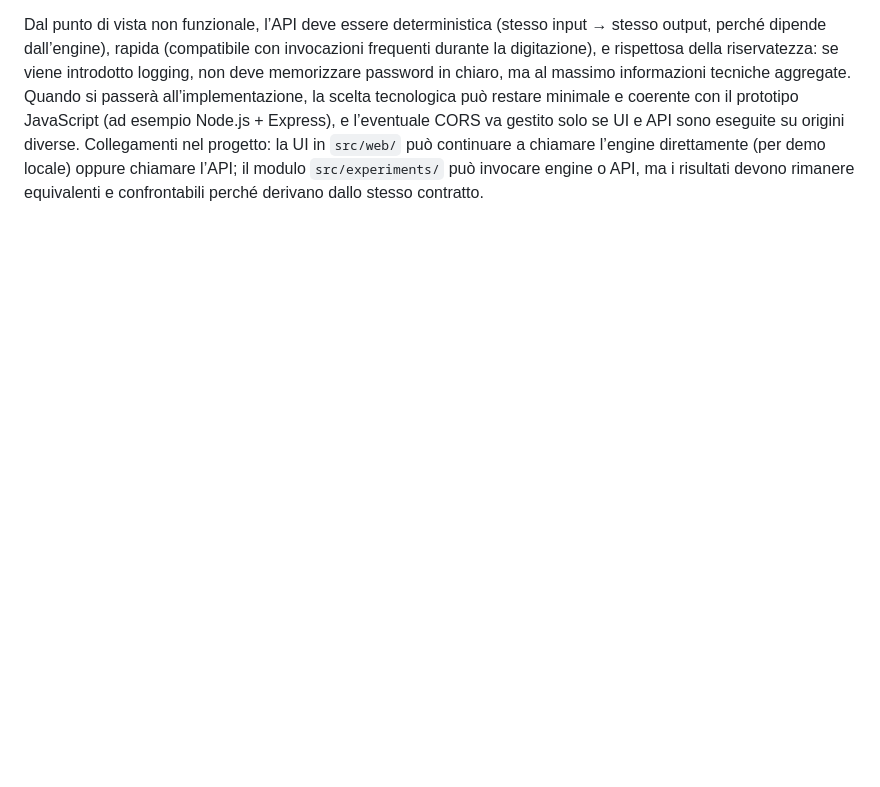
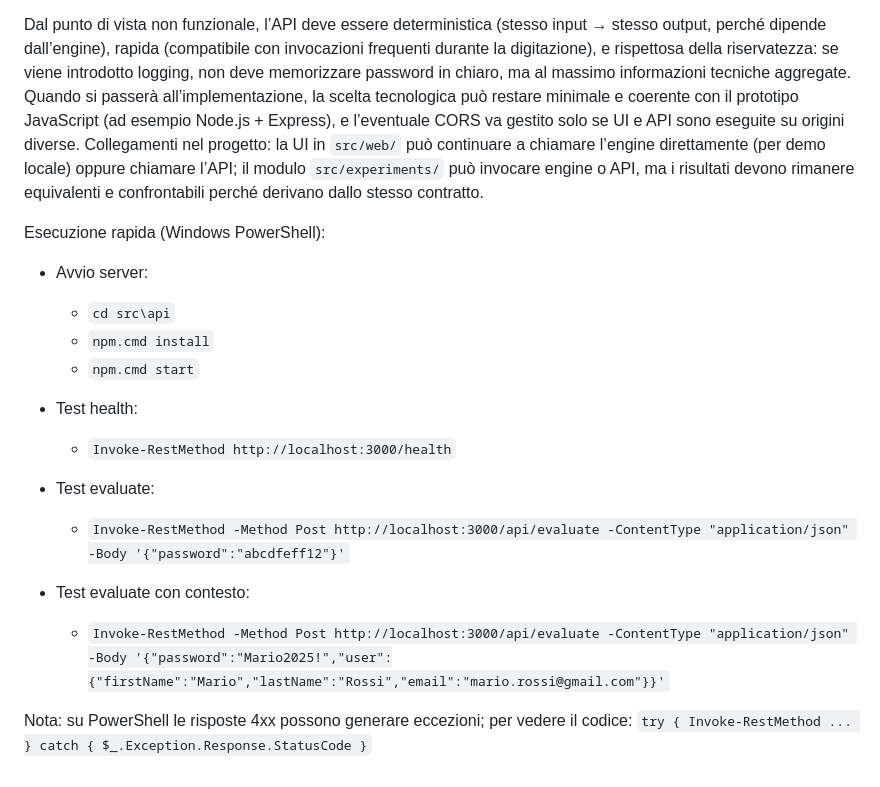
Before and after one commit to MarcoBelviso-59/PSM_Project, a Markdown page: src/api/README.md, the part around the change. GitHub-like rendering; blank space fills up the shorter version.

```diff
--- a/src/api/README.md
+++ b/src/api/README.md
@@ -7,3 +7,21 @@ Il contratto lato engine che l’API deve rispettare è il seguente: l’engine
 L’endpoint principale coerente con DS2 è `POST /api/evaluate`, pensato per l’uso “real-time friendly”: riceve il payload, invoca l’engine e restituisce una risposta JSON con `score`, `level`, `patterns` e `suggestions`, dove `suggestions` è sempre ottenuto chiamando `generateFeedback({ score, level, patterns })` e non costruito “a mano” dall’API. Un esempio di request valido (con campi opzionali nello stesso JSON) è `{ "password": "P@ssw0rdExample!", "personalTokens": ["mario","rossi","example","gmail"], "user": { "firstName": "Mario", "lastName": "Rossi", "email": "mario.rossi@example.com" } }`, nel quale l’API deve usare i `personalTokens` perché presenti; un esempio di response è `{ "score": 72, "level": "Buona", "patterns": [ { "code": "LOWER_OK" }, { "code": "UPPER_OK" } ], "suggestions": [ "Aumenta la lunghezza per migliorare ulteriormente la robustezza.", "Evita sequenze prevedibili." ] }`. È inoltre previsto un endpoint di supporto `POST /api/validate`, che accetta lo stesso payload e restituisce esclusivamente l’esito di accettazione finale coerente con `validateFinal`, per esempio `{ "ok": true, "msg": "OK" }` oppure `{ "ok": false, "msg": "La password deve contenere almeno una maiuscola, una minuscola, una cifra e un simbolo." }`. La gestione errori minima deve essere rigorosa: l’API deve rispondere 400 se `password` manca o non è una stringa, o se il payload non è JSON valido; deve rispondere 500 per errori interni senza esporre stack trace o dettagli sensibili.
 
 Dal punto di vista non funzionale, l’API deve essere deterministica (stesso input → stesso output, perché dipende dall’engine), rapida (compatibile con invocazioni frequenti durante la digitazione), e rispettosa della riservatezza: se viene introdotto logging, non deve memorizzare password in chiaro, ma al massimo informazioni tecniche aggregate. Quando si passerà all’implementazione, la scelta tecnologica può restare minimale e coerente con il prototipo JavaScript (ad esempio Node.js + Express), e l’eventuale CORS va gestito solo se UI e API sono eseguite su origini diverse. Collegamenti nel progetto: la UI in `src/web/` può continuare a chiamare l’engine direttamente (per demo locale) oppure chiamare l’API; il modulo `src/experiments/` può invocare engine o API, ma i risultati devono rimanere equivalenti e confrontabili perché derivano dallo stesso contratto.
+
+Esecuzione rapida (Windows PowerShell):
+- Avvio server:
+  - `cd src\api`
+  - `npm.cmd install`
+  - `npm.cmd start`
+
+- Test health:
+  - `Invoke-RestMethod http://localhost:3000/health`
+
+- Test evaluate:
+  - `Invoke-RestMethod -Method Post http://localhost:3000/api/evaluate -ContentType "application/json" -Body '{"password":"abcdfeff12"}'`
+
+- Test evaluate con contesto:
+  - `Invoke-RestMethod -Method Post http://localhost:3000/api/evaluate -ContentType "application/json" -Body '{"password":"Mario2025!","user":{"firstName":"Mario","lastName":"Rossi","email":"mario.rossi@gmail.com"}}'`
+
+Nota: su PowerShell le risposte 4xx possono generare eccezioni; per vedere il codice:
+`try { Invoke-RestMethod ... } catch { $_.Exception.Response.StatusCode }`
```
